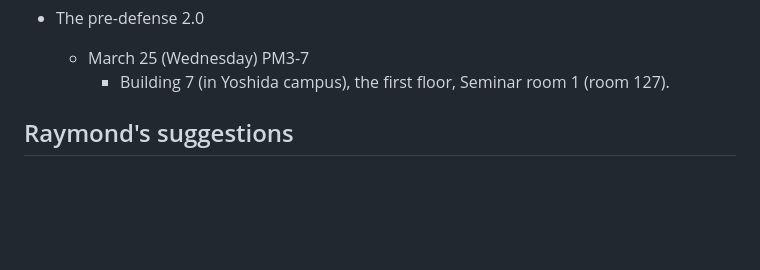
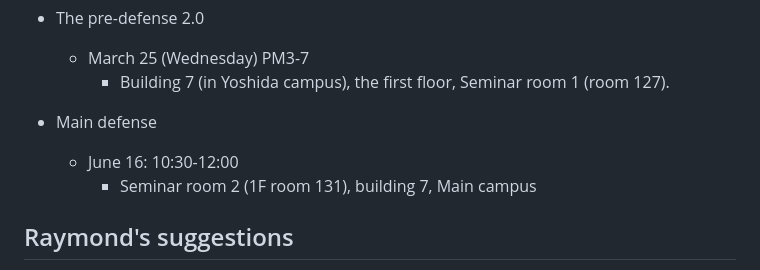
Before and after one commit to colemanyu/coleman-kyoto-u-phd-thesis, a Markdown page: README.md, the part around the change. Drawn GitHub-style; blank space fills up the shorter version.

Commit message:
Update with main defense information

```diff
--- a/README.md
+++ b/README.md
@@ -36,6 +36,10 @@ by January 13.
 - The pre-defense 2.0
     - March 25 (Wednesday) PM3-7
         - Building 7 (in Yoshida campus), the first floor, Seminar room 1 (room 127).
+
+- Main defense
+    - June 16: 10:30-12:00
+        - Seminar room 2 (1F room 131), building 7, Main campus
 
 ## Raymond's suggestions
 
```
